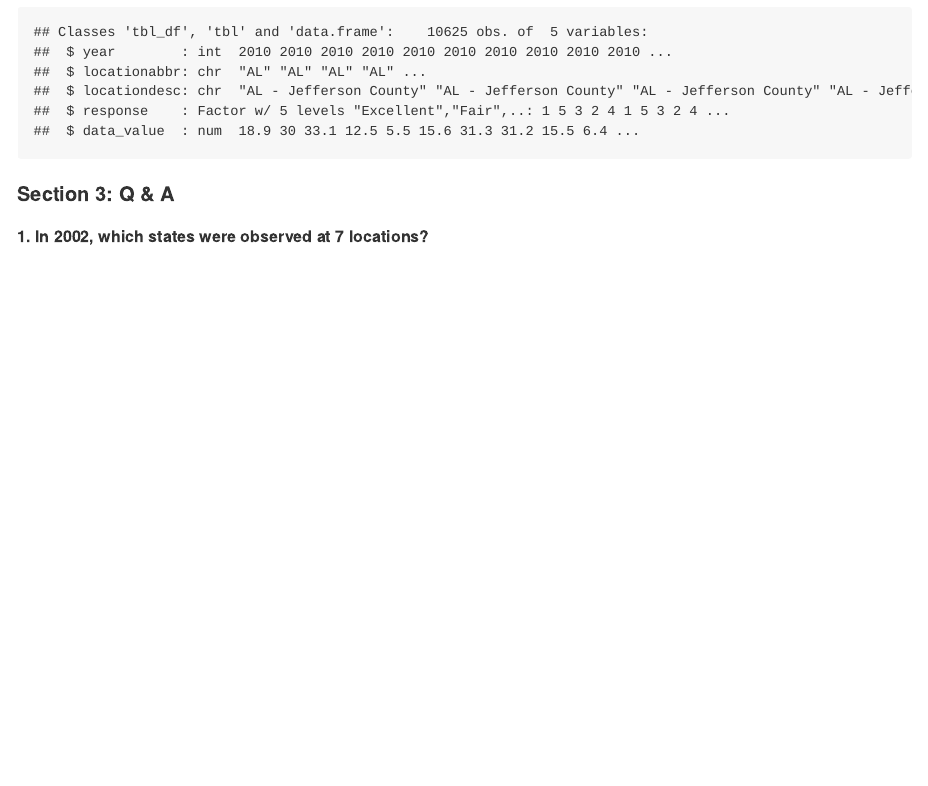
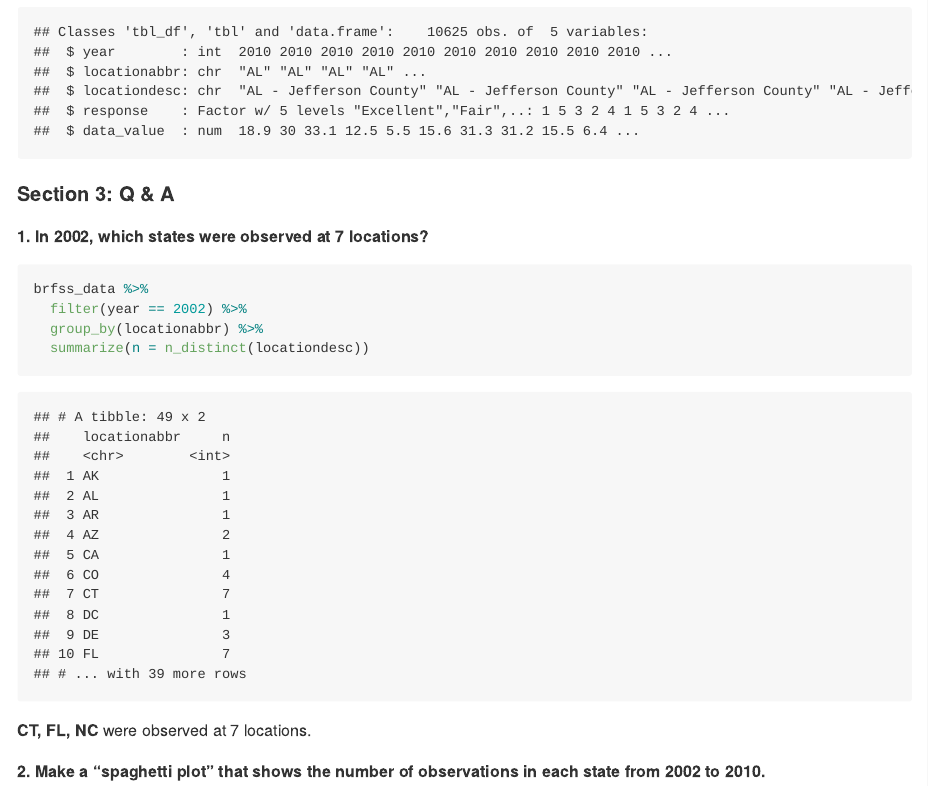
Before and after one commit to BingyuS/p8105_hw3_bs3142, an R Markdown document (p8105_hw3_bs3142.Rmd): the page in a window 1100 px wide, from 600 px down. The pictures show the output file p8105_hw3_bs3142.md that the author committed with the source, drawn offline in the style of GitHub.

Commit message:
Did Q1 section 3 part 1

````diff
--- a/p8105_hw3_bs3142.Rmd
+++ b/p8105_hw3_bs3142.Rmd
@@ -46,5 +46,16 @@ str(brfss_data)
 **1. In 2002, which states were observed at 7 locations?**
 
 ```{r}
+brfss_data %>%
+  filter(year == 2002) %>%
+  group_by(locationabbr) %>%
+  summarize(n = n_distinct(locationdesc))
+```
+
+**CT, FL, NC** were observed at 7 locations.
+
+**2. Make a “spaghetti plot” that shows the number of observations in each state from 2002 to 2010.**
+
+```{r}
 
 ```
````
Also changed, not shown: p8105_hw3_bs3142.md.
